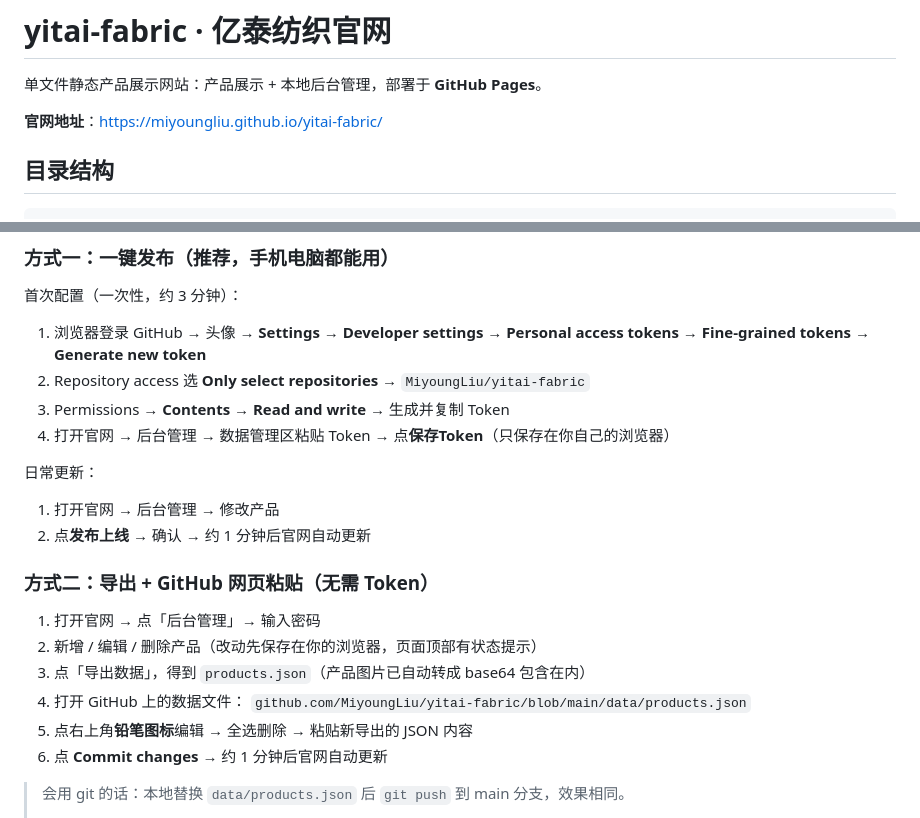
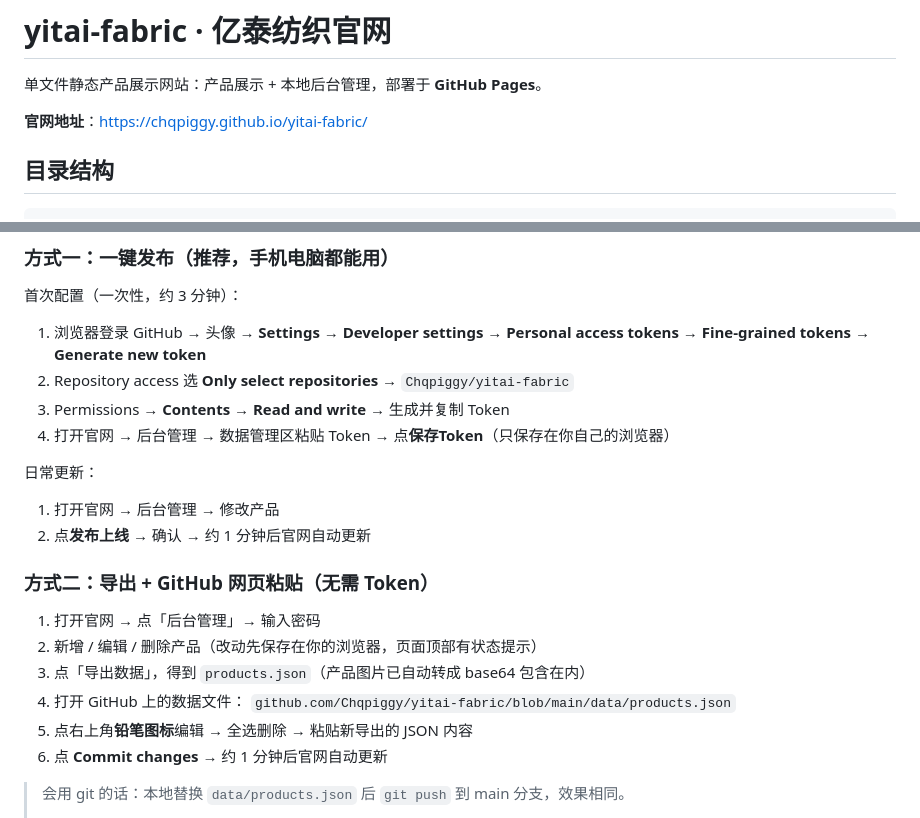
Before and after one commit to MiyoungLiu/yitai-fabric, a Markdown page: README.md, 2 parts joined by grey strips. Rendered like a GitHub page.

Commit message:
docs: 鏂囨。鍦板潃鏇存柊涓鸿浆绉诲悗浠撳簱

```diff
--- a/README.md
+++ b/README.md
@@ -2,7 +2,7 @@
 
 单文件静态产品展示网站：产品展示 + 本地后台管理，部署于 **GitHub Pages**。
 
-**官网地址**：https://miyoungliu.github.io/yitai-fabric/
+**官网地址**：https://chqpiggy.github.io/yitai-fabric/
 
 ## 目录结构
 
@@ -21,7 +21,7 @@ yitai-fabric/
 首次配置（一次性，约 3 分钟）：
 
 1. 浏览器登录 GitHub → 头像 → **Settings** → **Developer settings** → **Personal access tokens** → **Fine-grained tokens** → **Generate new token**
-2. Repository access 选 **Only select repositories** → `MiyoungLiu/yitai-fabric`
+2. Repository access 选 **Only select repositories** → `Chqpiggy/yitai-fabric`
 3. Permissions → **Contents** → **Read and write** → 生成并复制 Token
 4. 打开官网 → 后台管理 → 数据管理区粘贴 Token → 点**保存Token**（只保存在你自己的浏览器）
 
@@ -36,7 +36,7 @@ yitai-fabric/
 2. 新增 / 编辑 / 删除产品（改动先保存在你的浏览器，页面顶部有状态提示）
 3. 点「导出数据」，得到 `products.json`（产品图片已自动转成 base64 包含在内）
 4. 打开 GitHub 上的数据文件：
-   `github.com/MiyoungLiu/yitai-fabric/blob/main/data/products.json`
+   `github.com/Chqpiggy/yitai-fabric/blob/main/data/products.json`
 5. 点右上角**铅笔图标**编辑 → 全选删除 → 粘贴新导出的 JSON 内容
 6. 点 **Commit changes** → 约 1 分钟后官网自动更新
 
```
